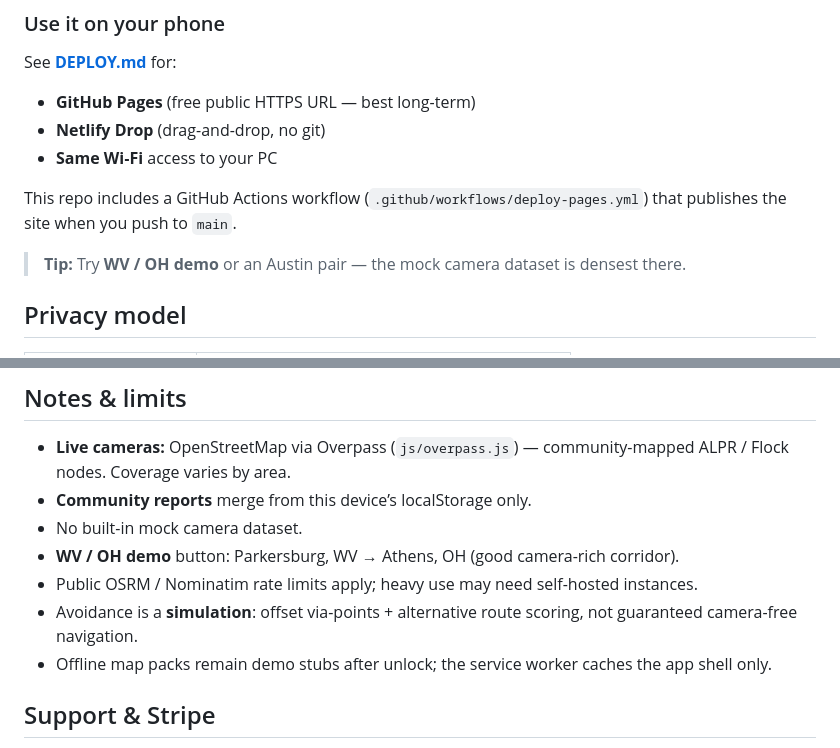
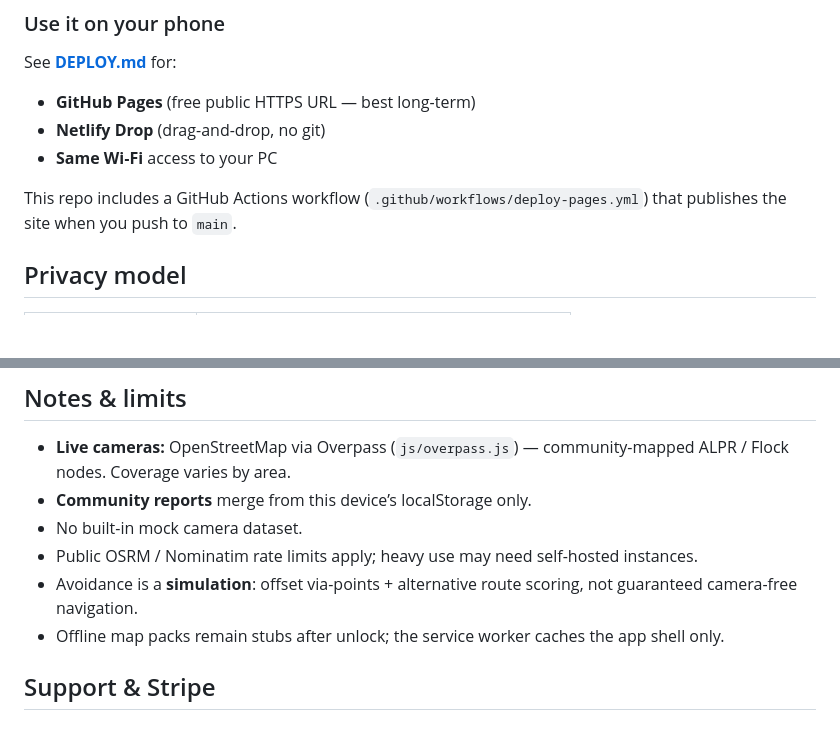
Before and after one commit to shaftdb/flock-dodger, a Markdown page: README.md, 2 parts joined by grey strips. Drawn GitHub-style; blank space fills up the shorter version.

Commit message:
Remove demo button mentions from README

```diff
--- a/README.md
+++ b/README.md
@@ -41,8 +41,6 @@ See **[DEPLOY.md](./DEPLOY.md)** for:
 
 This repo includes a GitHub Actions workflow (`.github/workflows/deploy-pages.yml`) that publishes the site when you push to `main`.
 
-> **Tip:** Try **WV / OH demo** or an Austin pair — the mock camera dataset is densest there.
-
 ## Privacy model
 
 | Data | Where it goes |
@@ -76,10 +74,9 @@ No backend of your own is required for the prototype.
 - **Live cameras:** OpenStreetMap via Overpass (`js/overpass.js`) — community-mapped ALPR / Flock nodes. Coverage varies by area.
 - **Community reports** merge from this device’s localStorage only.
 - No built-in mock camera dataset.
-- **WV / OH demo** button: Parkersburg, WV → Athens, OH (good camera-rich corridor).
 - Public OSRM / Nominatim rate limits apply; heavy use may need self-hosted instances.
 - Avoidance is a **simulation**: offset via-points + alternative route scoring, not guaranteed camera-free navigation.
-- Offline map packs remain demo stubs after unlock; the service worker caches the app shell only.
+- Offline map packs remain stubs after unlock; the service worker caches the app shell only.
 
 ## Support & Stripe
 
```
